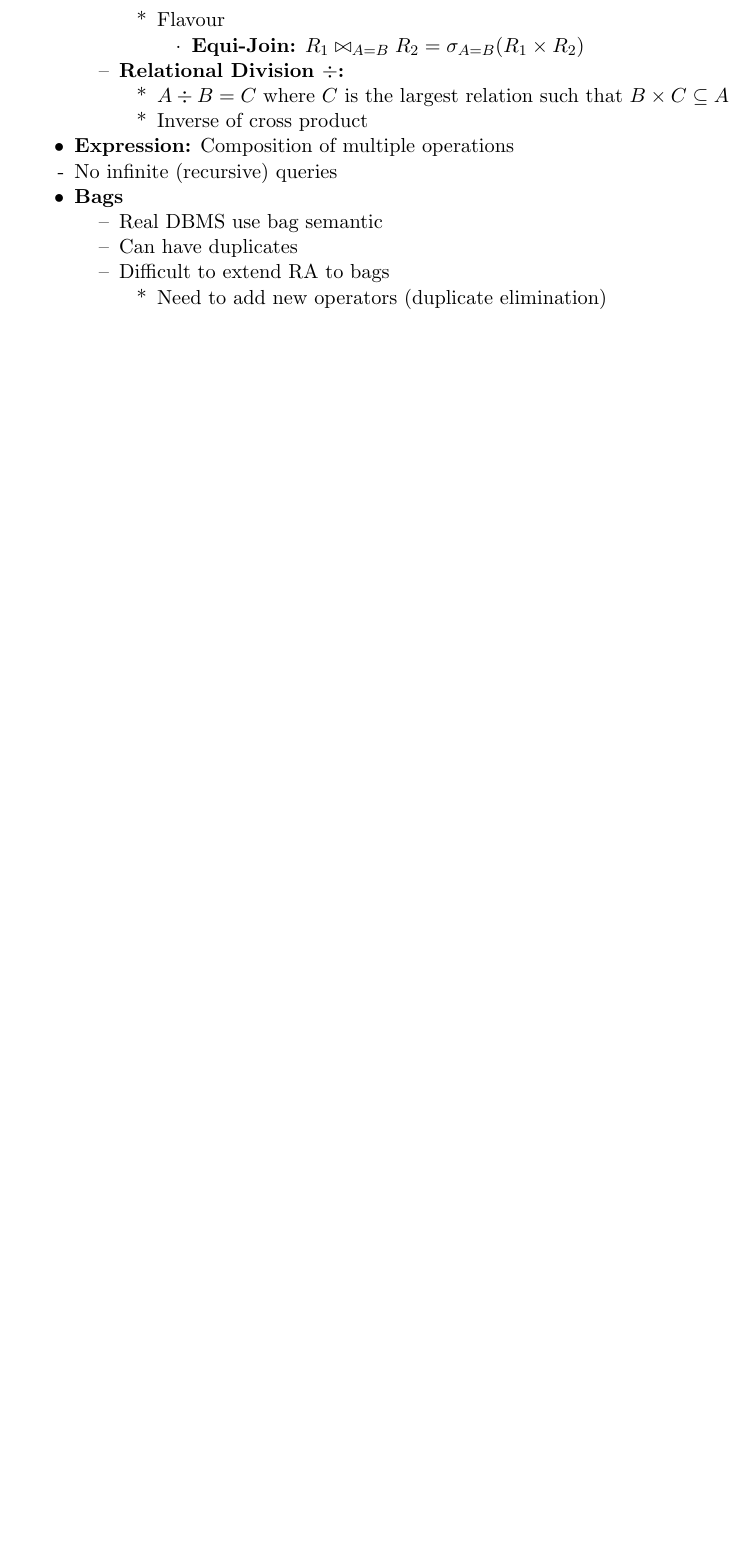
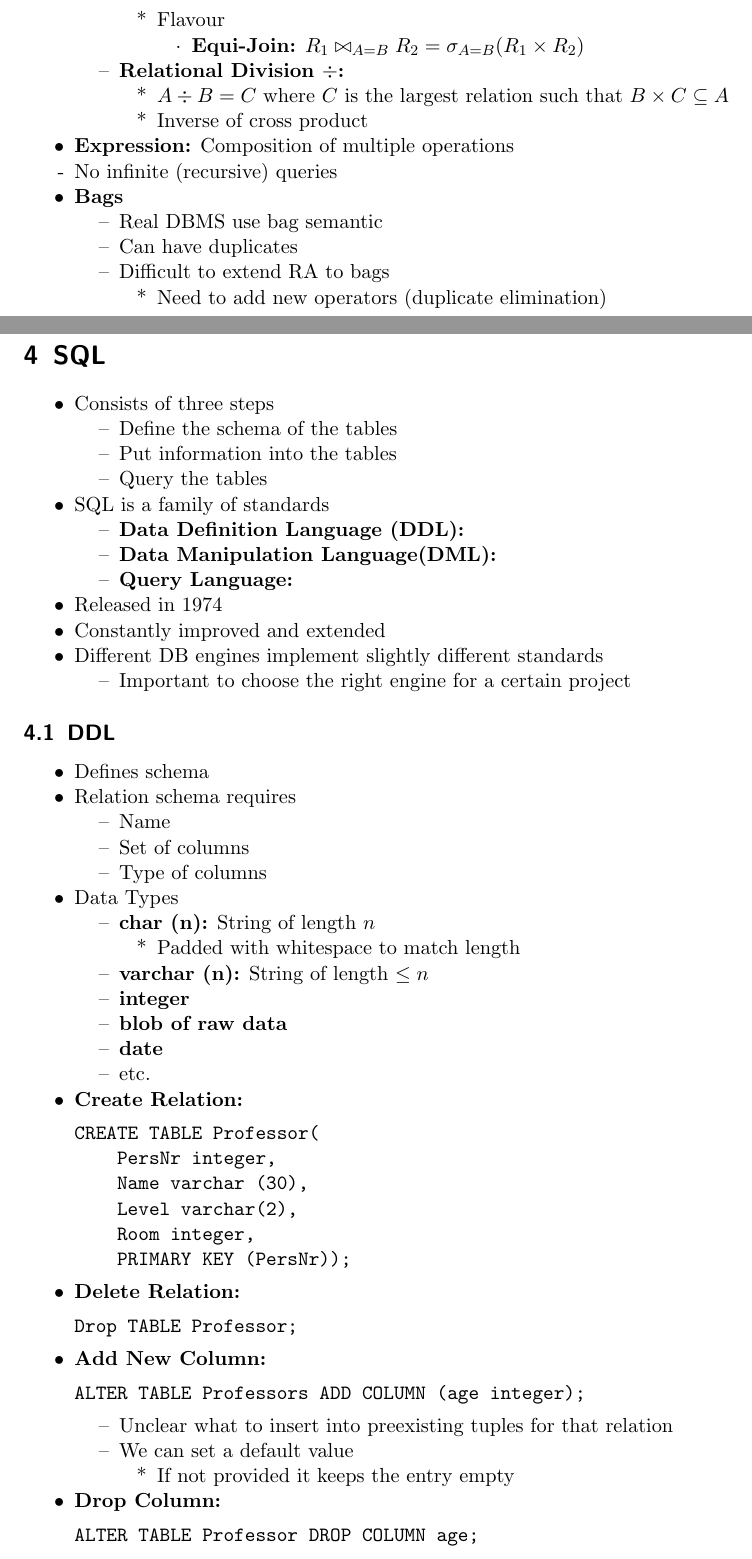
Before and after one commit to jcjgraf/ETH-Resources, a LaTeX document (main.tex, which reads 05_Sql.tex): part of page 5 of 5 before the commit and two parts of pages 5 and 6 of 8 after it, the two joined at a grey line, cut so that both start at the same text, the shorter picture padded with empty space. Compiled offline with pdfLaTeX.

Commit message:
NEW: SQL section

```diff
--- /dev/null
+++ b/05_Sql.tex
@@ -0,0 +1,77 @@
+%! TEX root = ./main.tex
+
+\section{SQL}
+\begin{itemize}
+    \item Consists of three steps
+        \begin{itemize}
+            \item Define the schema of the tables
+            \item Put information into the tables
+            \item Query the tables
+        \end{itemize}
+    \item SQL is a family of standards
+        \begin{itemize}
+            \ides{Data Definition Language (DDL):}
+            \ides{Data Manipulation Language(DML):}
+            \ides{Query Language:}
+        \end{itemize}
+    \item Released in 1974
+    \item Constantly improved and extended
+    \item Different DB engines implement slightly different standards
+        \begin{itemize}
+            \item Important to choose the right engine for a certain project
+        \end{itemize}
+\end{itemize}
+
+\subsection{DDL}
+\begin{itemize}
+    \item Defines schema
+    \item Relation schema requires
+        \begin{itemize}
+            \item Name
+             \item Set of columns
+             \item Type of columns
+        \end{itemize}
+    \item Data Types
+        \begin{itemize}
+            \ides{char (n):} String of length $n$
+                \begin{itemize}
+                    \item Padded with whitespace to match length
+                \end{itemize}
+            \ides{varchar (n):} String of length $\le n$
+            \ides{integer}
+            \ides{blob of raw data}
+            \ides{date}
+            \item etc.
+        \end{itemize}
+
+    \ides{Create Relation:}
+\begin{verbatim}
+CREATE TABLE Professor(
+    PersNr integer,
+    Name varchar (30),
+    Level varchar(2),
+    Room integer,
+    PRIMARY KEY (PersNr));
+\end{verbatim}
+
+    \ides{Delete Relation:}
+\begin{verbatim}
+Drop TABLE Professor;
+\end{verbatim}
+
+    \ides{Add New Column:}
+\begin{verbatim}
+ALTER TABLE Professors ADD COLUMN (age integer);
+\end{verbatim}
+        \begin{itemize}
+            \item Unclear what to insert into preexisting tuples for that relation
+            \item We can set a default value
+                \begin{itemize}
+                    \item If not provided it keeps the entry empty
+                \end{itemize}
+        \end{itemize}
+
+    \ides{Drop Column:}
+\begin{verbatim}
+ALTER TABLE Professor DROP COLUMN age;
+\end{verbatim}
```
Also changed, not shown: main.tex (+1 -0 lines), 05_Sql.tex (127 more changed lines).
